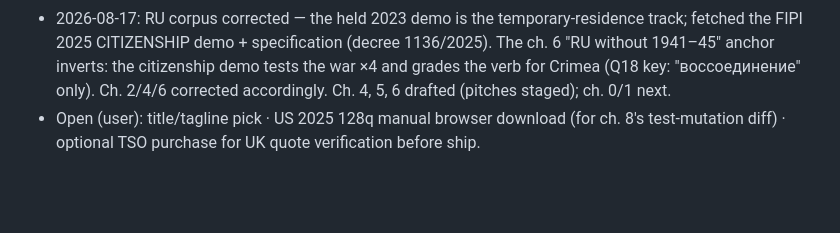
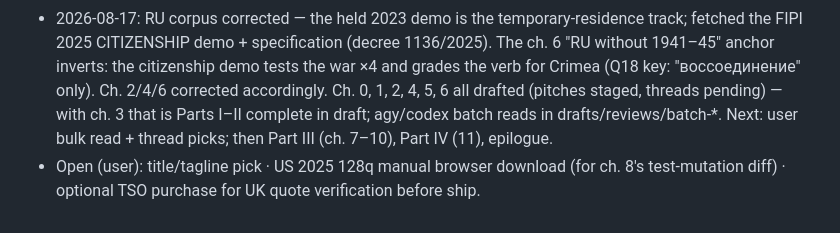
Before and after one commit to AnthonyKot/book12, a Markdown page: CONTEXT.md, the part around the change. Rendered like a GitHub page; blank space fills up the shorter version.

Commit message:
CONTEXT status log: Parts I–II drafted

```diff
--- a/CONTEXT.md
+++ b/CONTEXT.md
@@ -121,6 +121,8 @@ refrain. Quote audit rule: grep against corpus-orig/ **with newlines normalized*
   fetched the FIPI 2025 CITIZENSHIP demo + specification (decree 1136/2025). The ch. 6
   "RU without 1941–45" anchor inverts: the citizenship demo tests the war ×4 and grades
   the verb for Crimea (Q18 key: "воссоединение" only). Ch. 2/4/6 corrected accordingly.
-  Ch. 4, 5, 6 drafted (pitches staged); ch. 0/1 next.
+  Ch. 0, 1, 2, 4, 5, 6 all drafted (pitches staged, threads pending) — with ch. 3 that is
+  Parts I–II complete in draft; agy/codex batch reads in drafts/reviews/batch-*. Next: user
+  bulk read + thread picks; then Part III (ch. 7–10), Part IV (11), epilogue.
 - Open (user): title/tagline pick · US 2025 128q manual browser download (for ch. 8's
   test-mutation diff) · optional TSO purchase for UK quote verification before ship.
```
